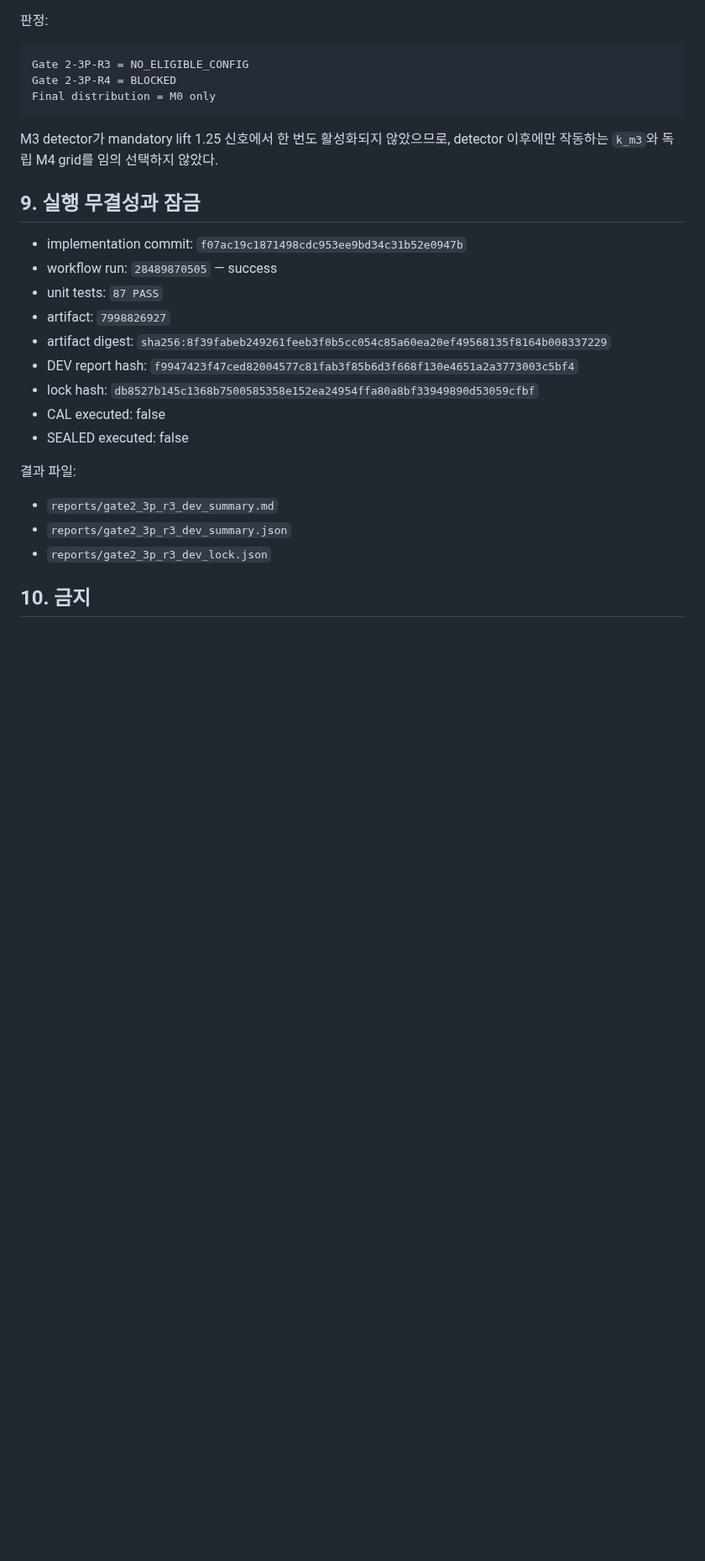
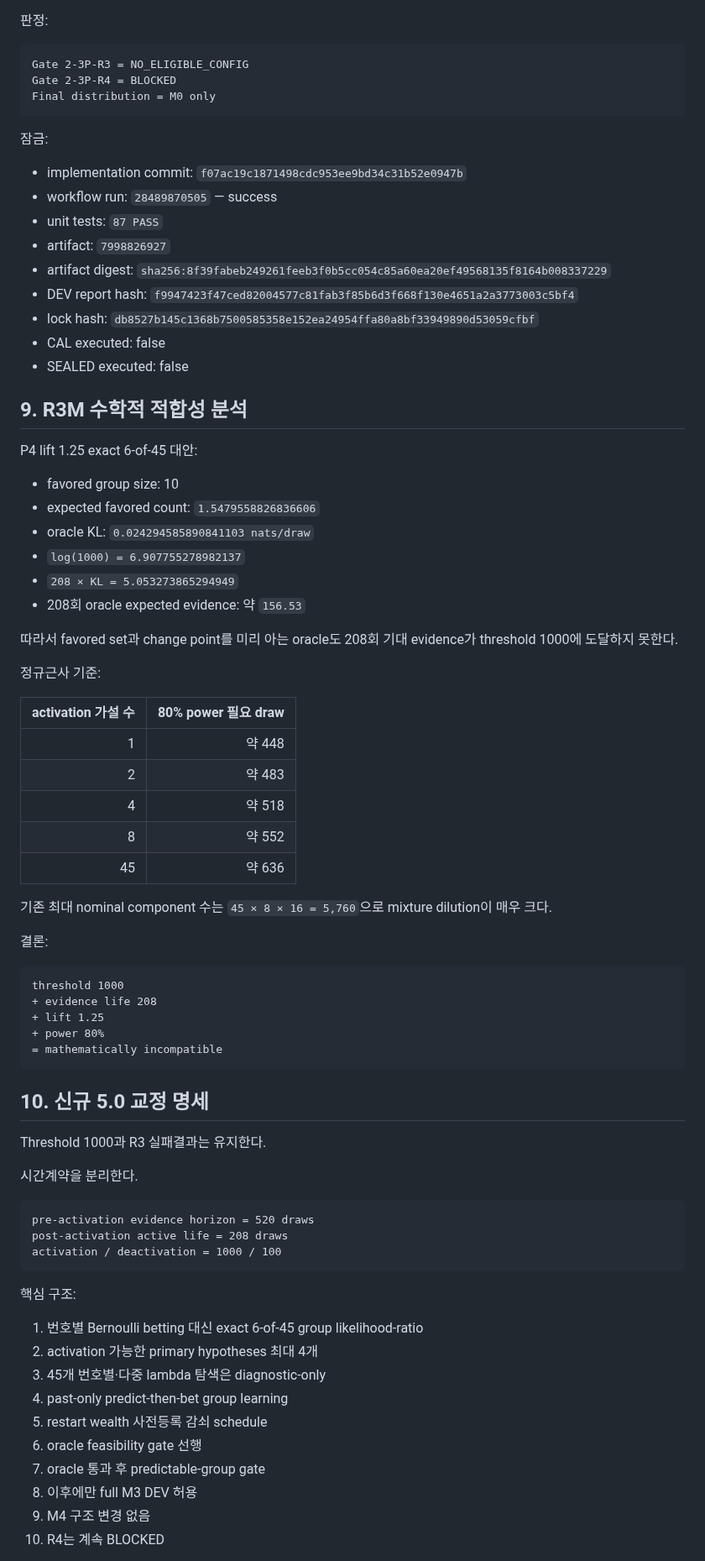
Before and after one commit to dpes31/predictive-algorithm, a Markdown page: handoff/PROJECT_HANDOFF.md, the part around one of its changes. Shown at 84% size. GitHub-like rendering; blank space fills up the shorter version.

Commit message:
docs(r3m): update project handoff with feasibility result and 5.0 proposal

````diff
--- a/handoff/PROJECT_HANDOFF.md
+++ b/handoff/PROJECT_HANDOFF.md
@@ -133,9 +144,7 @@ Gate 2-3P-R4 = BLOCKED
 Final distribution = M0 only
 ```
 
-M3 detector가 mandatory lift 1.25 신호에서 한 번도 활성화되지 않았으므로, detector 이후에만 작동하는 `k_m3`와 독립 M4 grid를 임의 선택하지 않았다.
-
-## 9. 실행 무결성과 잠금
+잠금:
 
 - implementation commit: `f07ac19c1871498cdc953ee9bd34c31b52e0947b`
 - workflow run: `28489870505` — success
@@ -147,11 +156,63 @@ M3 detector가 mandatory lift 1.25 신호에서 한 번도 활성화되지 않
 - CAL executed: false
 - SEALED executed: false
 
-결과 파일:
+## 9. R3M 수학적 적합성 분석
 
-- `reports/gate2_3p_r3_dev_summary.md`
-- `reports/gate2_3p_r3_dev_summary.json`
-- `reports/gate2_3p_r3_dev_lock.json`
+P4 lift 1.25 exact 6-of-45 대안:
 
-## 10. 금지
+- favored group size: 10
+- expected favored count: `1.5479558826836606`
+- oracle KL: `0.024294585890841103 nats/draw`
+- `log(1000) = 6.907755278982137`
+- `208 × KL = 5.053273865294949`
+- 208회 oracle expected evidence: 약 `156.53`
 
+따라서 favored set과 change point를 미리 아는 oracle도 208회 기대 evidence가 threshold 1000에 도달하지 못한다.
+
+정규근사 기준:
+
+| activation 가설 수 | 80% power 필요 draw |
+|---:|---:|
+| 1 | 약 448 |
+| 2 | 약 483 |
+| 4 | 약 518 |
+| 8 | 약 552 |
+| 45 | 약 636 |
+
+기존 최대 nominal component 수는 `45 × 8 × 16 = 5,760`으로 mixture dilution이 매우 크다.
+
+결론:
+
+```text
+threshold 1000
++ evidence life 208
++ lift 1.25
++ power 80%
+= mathematically incompatible
+```
+
+## 10. 신규 5.0 교정 명세
+
+Threshold 1000과 R3 실패결과는 유지한다.
+
+시간계약을 분리한다.
+
+```text
+pre-activation evidence horizon = 520 draws
+post-activation active life = 208 draws
+activation / deactivation = 1000 / 100
+```
+
+핵심 구조:
+
+1. 번호별 Bernoulli betting 대신 exact 6-of-45 group likelihood-ratio
+2. activation 가능한 primary hypotheses 최대 4개
+3. 45개 번호별·다중 lambda 탐색은 diagnostic-only
+4. past-only predict-then-bet group learning
+5. restart wealth 사전등록 감쇠 schedule
+6. oracle feasibility gate 선행
+7. oracle 통과 후 predictable-group gate
+8. 이후에만 full M3 DEV 허용
+9. M4 구조 변경 없음
+10. R4는 계속 BLOCKED
+
````
Also changed, not shown: other parts of handoff/PROJECT_HANDOFF.md (+64 -21 lines).
